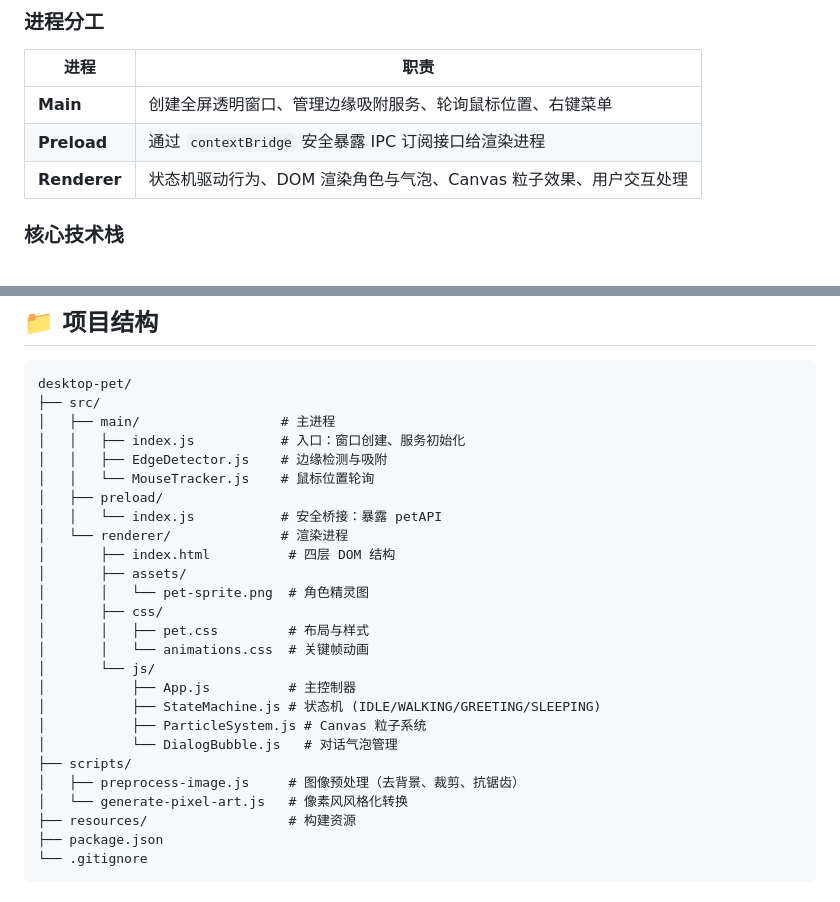
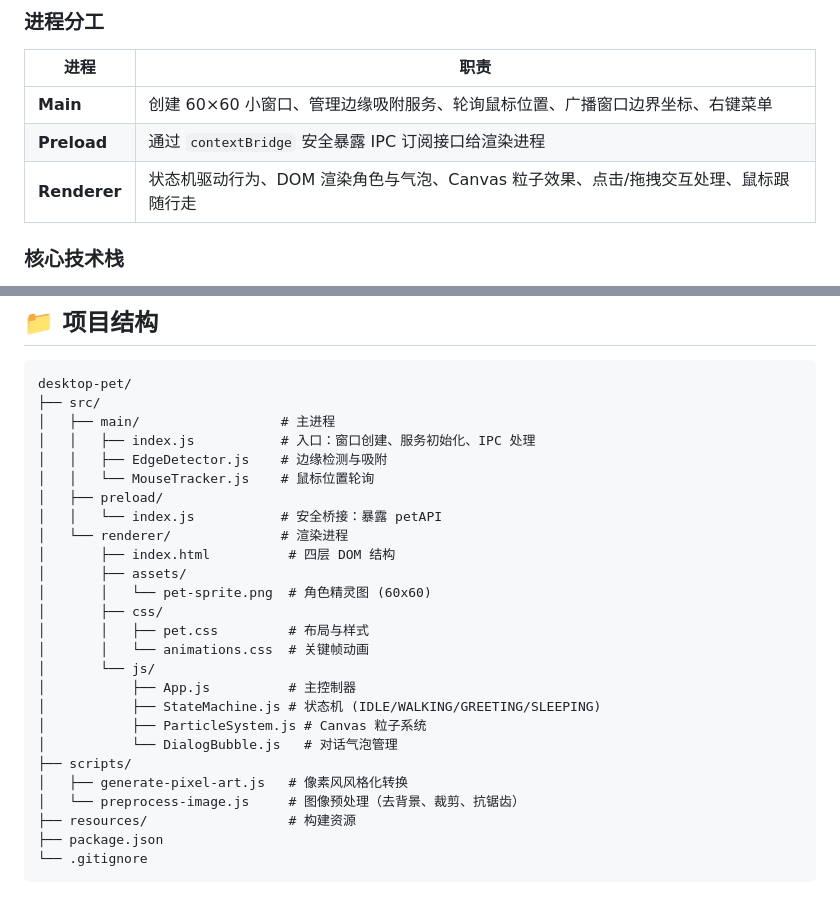
Before and after one commit to CSUMAKER/desktop-pet, a Markdown page: README.md, 2 parts joined by grey strips. Drawn GitHub-style.

```diff
--- a/README.md
+++ b/README.md
@@ -75,9 +73,9 @@
 
 | 进程 | 职责 |
 |------|------|
-| **Main** | 创建全屏透明窗口、管理边缘吸附服务、轮询鼠标位置、右键菜单 |
+| **Main** | 创建 60×60 小窗口、管理边缘吸附服务、轮询鼠标位置、广播窗口边界坐标、右键菜单 |
 | **Preload** | 通过 `contextBridge` 安全暴露 IPC 订阅接口给渲染进程 |
-| **Renderer** | 状态机驱动行为、DOM 渲染角色与气泡、Canvas 粒子效果、用户交互处理 |
+| **Renderer** | 状态机驱动行为、DOM 渲染角色与气泡、Canvas 粒子效果、点击/拖拽交互处理、鼠标跟随行走 |
 
 ### 核心技术栈
 
@@ -94,7 +92,7 @@
 desktop-pet/
 ├── src/
 │   ├── main/                  # 主进程
-│   │   ├── index.js           # 入口：窗口创建、服务初始化
+│   │   ├── index.js           # 入口：窗口创建、服务初始化、IPC 处理
 │   │   ├── EdgeDetector.js    # 边缘检测与吸附
 │   │   └── MouseTracker.js    # 鼠标位置轮询
 │   ├── preload/
@@ -102,7 +100,7 @@ desktop-pet/
 │   └── renderer/              # 渲染进程
 │       ├── index.html          # 四层 DOM 结构
 │       ├── assets/
-│       │   └── pet-sprite.png  # 角色精灵图
+│       │   └── pet-sprite.png  # 角色精灵图 (60x60)
 │       ├── css/
 │       │   ├── pet.css         # 布局与样式
 │       │   └── animations.css  # 关键帧动画
@@ -112,8 +110,8 @@ desktop-pet/
 │           ├── ParticleSystem.js # Canvas 粒子系统
 │           └── DialogBubble.js   # 对话气泡管理
 ├── scripts/
-│   ├── preprocess-image.js     # 图像预处理（去背景、裁剪、抗锯齿）
-│   └── generate-pixel-art.js   # 像素风风格化转换
+│   ├── generate-pixel-art.js   # 像素风风格化转换
+│   └── preprocess-image.js     # 图像预处理（去背景、裁剪、抗锯齿）
 ├── resources/                  # 构建资源
 ├── package.json
 └── .gitignore
```
Also changed, not shown: other parts of README.md (+29 -26 lines).
